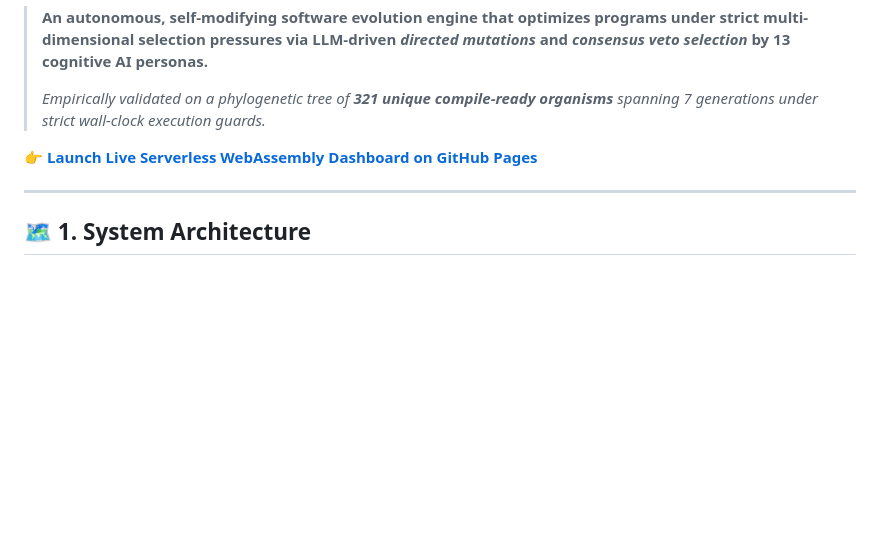
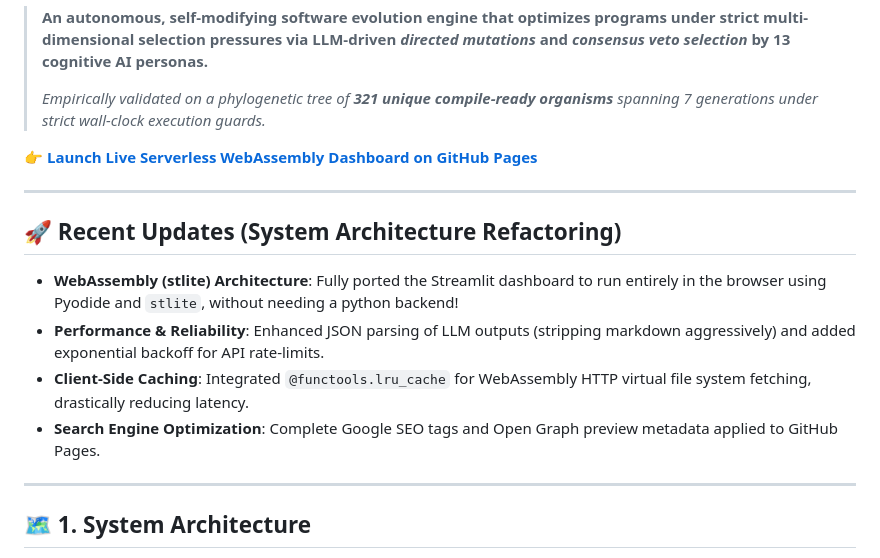
Before and after one commit to eljja/13apostles, a Markdown page: README.md, the part around the change. Rendered like a GitHub page; blank space fills up the shorter version.

```diff
--- a/README.md
+++ b/README.md
@@ -5,6 +5,14 @@
 > *Empirically validated on a phylogenetic tree of **321 unique compile-ready organisms** spanning 7 generations under strict wall-clock execution guards.*
 
 👉 **[Launch Live Serverless WebAssembly Dashboard on GitHub Pages](https://eljja.github.io/13apostles/)**
+
+---
+
+## 🚀 Recent Updates (System Architecture Refactoring)
+*   **WebAssembly (stlite) Architecture**: Fully ported the Streamlit dashboard to run entirely in the browser using Pyodide and `stlite`, without needing a python backend!
+*   **Performance & Reliability**: Enhanced JSON parsing of LLM outputs (stripping markdown aggressively) and added exponential backoff for API rate-limits.
+*   **Client-Side Caching**: Integrated `@functools.lru_cache` for WebAssembly HTTP virtual file system fetching, drastically reducing latency.
+*   **Search Engine Optimization**: Complete Google SEO tags and Open Graph preview metadata applied to GitHub Pages.
 
 ---
 
```
Also changed, not shown: README_ko.md (+8 -0 lines).
